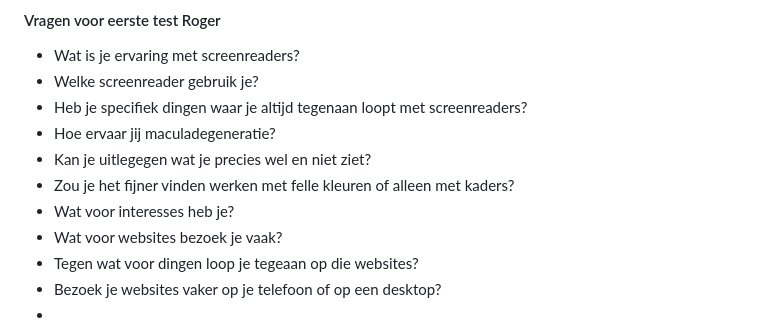
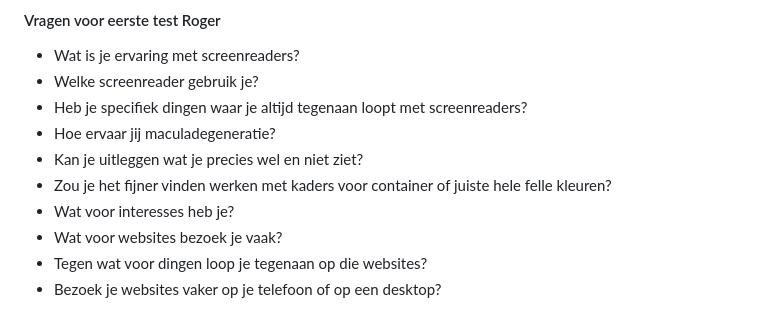
Before and after one commit to Smulvin/Melvin-Web_HCD, a Markdown page: README.md, the part around the change. GitHub-like rendering.

Commit message:
spelfouten

```diff
--- a/README.md
+++ b/README.md
@@ -146,10 +146,9 @@ Vandaag was ik begonnen met het maken van het annotatie menu. Dit probeerde ik e
 - Welke screenreader gebruik je?
 - Heb je specifiek dingen waar je altijd tegenaan loopt met screenreaders?
 - Hoe ervaar jij maculadegeneratie?
-- Kan je uitlegegen wat je precies wel en niet ziet?
-- Zou je het fijner vinden werken met felle kleuren of alleen met kaders?
+- Kan je uitleggen wat je precies wel en niet ziet?
+- Zou je het fijner vinden werken met kaders voor container of juiste hele felle kleuren?
 - Wat voor interesses heb je?
 - Wat voor websites bezoek je vaak?
-- Tegen wat voor dingen loop je tegeaan op die websites?
+- Tegen wat voor dingen loop je tegenaan op die websites?
 - Bezoek je websites vaker op je telefoon of op een desktop?
--
```
